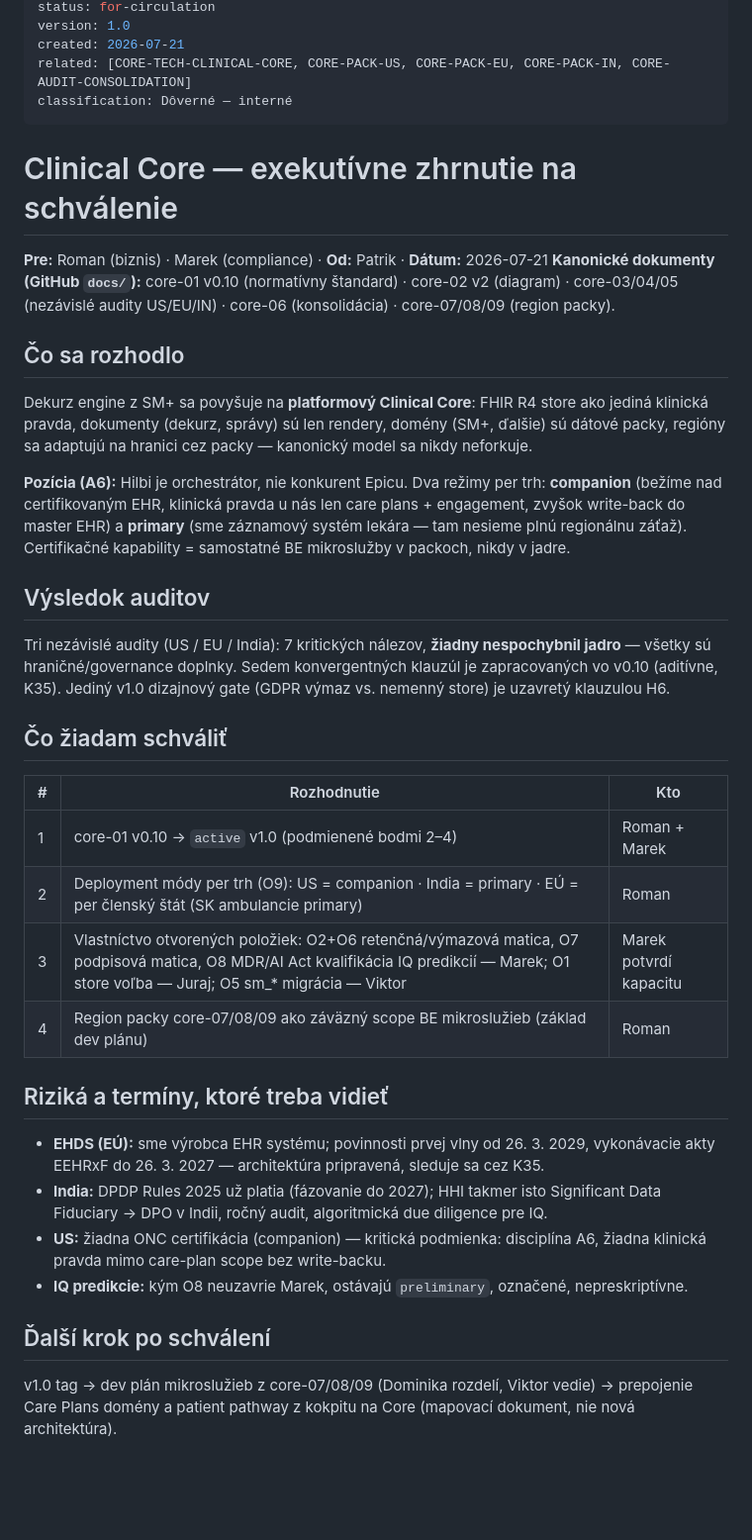
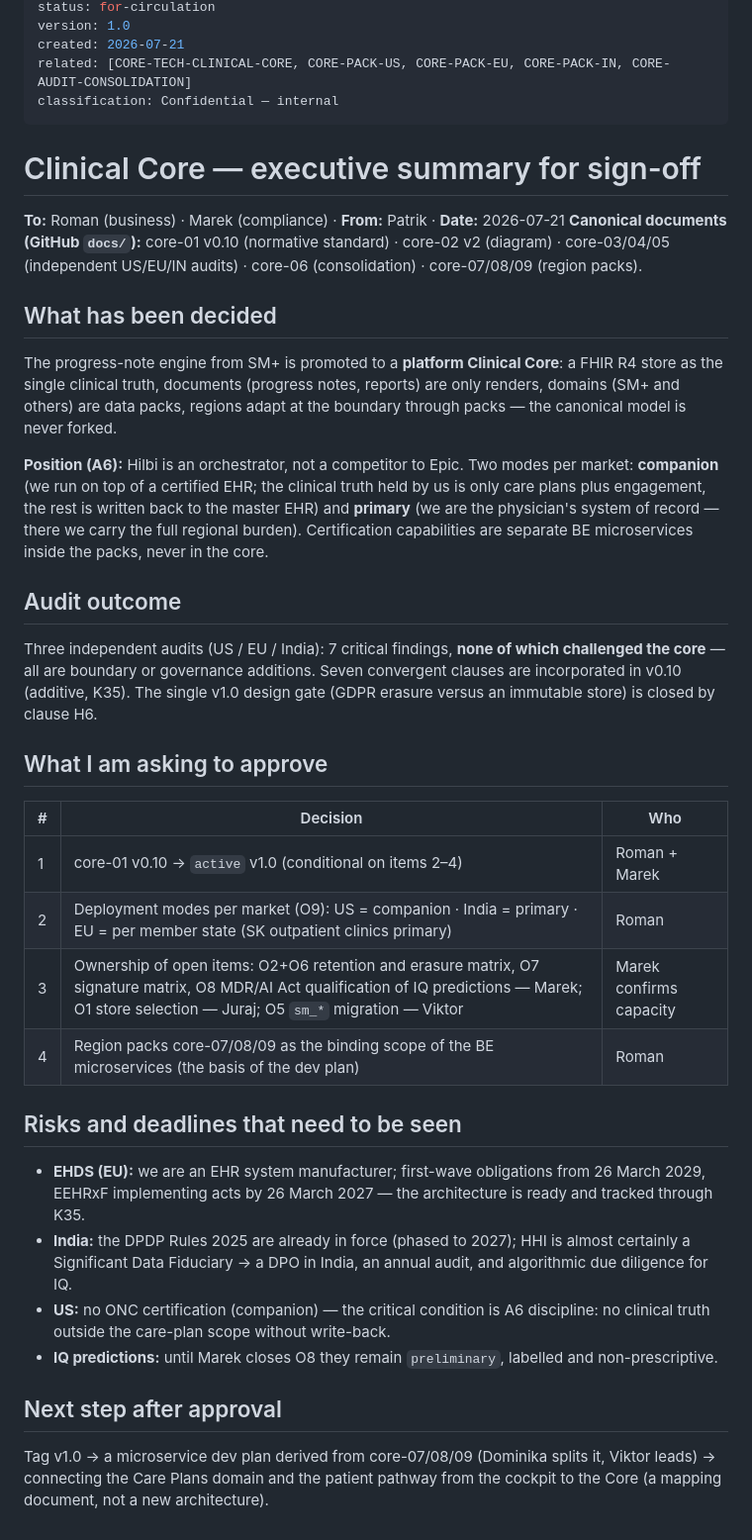
Before and after one commit to patrikkmec-ivx/prototype, a Markdown page: docs/core-10-executive-summary.md, the part around the change. Shown at 99% size. GitHub-like rendering; blank space fills up the shorter version.

Commit message:
docs: core-10 executive summary to English (decision items and clause refs unchanged)

```diff
--- a/docs/core-10-executive-summary.md
+++ b/docs/core-10-executive-summary.md
@@ -9,56 +9,61 @@ status: for-circulation
 version: 1.0
 created: 2026-07-21
 related: [CORE-TECH-CLINICAL-CORE, CORE-PACK-US, CORE-PACK-EU, CORE-PACK-IN, CORE-AUDIT-CONSOLIDATION]
-classification: Dôverné — interné
+classification: Confidential — internal
 ---
 
-# Clinical Core — exekutívne zhrnutie na schválenie
+# Clinical Core — executive summary for sign-off
 
-**Pre:** Roman (biznis) · Marek (compliance) · **Od:** Patrik · **Dátum:** 2026-07-21
-**Kanonické dokumenty (GitHub `docs/`):** core-01 v0.10 (normatívny štandard) · core-02 v2
-(diagram) · core-03/04/05 (nezávislé audity US/EU/IN) · core-06 (konsolidácia) ·
-core-07/08/09 (region packy).
+**To:** Roman (business) · Marek (compliance) · **From:** Patrik · **Date:** 2026-07-21
+**Canonical documents (GitHub `docs/`):** core-01 v0.10 (normative standard) · core-02 v2
+(diagram) · core-03/04/05 (independent US/EU/IN audits) · core-06 (consolidation) ·
+core-07/08/09 (region packs).
 
-## Čo sa rozhodlo
+## What has been decided
 
-Dekurz engine z SM+ sa povyšuje na **platformový Clinical Core**: FHIR R4 store ako jediná
-klinická pravda, dokumenty (dekurz, správy) sú len rendery, domény (SM+, ďalšie) sú dátové
-packy, regióny sa adaptujú na hranici cez packy — kanonický model sa nikdy neforkuje.
+The progress-note engine from SM+ is promoted to a **platform Clinical Core**: a FHIR R4
+store as the single clinical truth, documents (progress notes, reports) are only
+renders, domains (SM+ and others) are data packs, regions adapt at the boundary through
+packs — the canonical model is never forked.
 
-**Pozícia (A6):** Hilbi je orchestrátor, nie konkurent Epicu. Dva režimy per trh:
-**companion** (bežíme nad certifikovaným EHR, klinická pravda u nás len care plans +
-engagement, zvyšok write-back do master EHR) a **primary** (sme záznamový systém lekára —
-tam nesieme plnú regionálnu záťaž). Certifikačné kapability = samostatné BE mikroslužby
-v packoch, nikdy v jadre.
+**Position (A6):** Hilbi is an orchestrator, not a competitor to Epic. Two modes per
+market: **companion** (we run on top of a certified EHR; the clinical truth held by us
+is only care plans plus engagement, the rest is written back to the master EHR) and
+**primary** (we are the physician's system of record — there we carry the full regional
+burden). Certification capabilities are separate BE microservices inside the packs,
+never in the core.
 
-## Výsledok auditov
+## Audit outcome
 
-Tri nezávislé audity (US / EU / India): 7 kritických nálezov, **žiadny nespochybnil jadro** —
-všetky sú hraničné/governance doplnky. Sedem konvergentných klauzúl je zapracovaných vo
-v0.10 (aditívne, K35). Jediný v1.0 dizajnový gate (GDPR výmaz vs. nemenný store) je
-uzavretý klauzulou H6.
+Three independent audits (US / EU / India): 7 critical findings, **none of which
+challenged the core** — all are boundary or governance additions. Seven convergent
+clauses are incorporated in v0.10 (additive, K35). The single v1.0 design gate (GDPR
+erasure versus an immutable store) is closed by clause H6.
 
-## Čo žiadam schváliť
+## What I am asking to approve
 
-| # | Rozhodnutie | Kto |
+| # | Decision | Who |
 |---|---|---|
-| 1 | core-01 v0.10 → `active` v1.0 (podmienené bodmi 2–4) | Roman + Marek |
-| 2 | Deployment módy per trh (O9): US = companion · India = primary · EÚ = per členský štát (SK ambulancie primary) | Roman |
-| 3 | Vlastníctvo otvorených položiek: O2+O6 retenčná/výmazová matica, O7 podpisová matica, O8 MDR/AI Act kvalifikácia IQ predikcií — Marek; O1 store voľba — Juraj; O5 sm_* migrácia — Viktor | Marek potvrdí kapacitu |
-| 4 | Region packy core-07/08/09 ako záväzný scope BE mikroslužieb (základ dev plánu) | Roman |
+| 1 | core-01 v0.10 → `active` v1.0 (conditional on items 2–4) | Roman + Marek |
+| 2 | Deployment modes per market (O9): US = companion · India = primary · EU = per member state (SK outpatient clinics primary) | Roman |
+| 3 | Ownership of open items: O2+O6 retention and erasure matrix, O7 signature matrix, O8 MDR/AI Act qualification of IQ predictions — Marek; O1 store selection — Juraj; O5 `sm_*` migration — Viktor | Marek confirms capacity |
+| 4 | Region packs core-07/08/09 as the binding scope of the BE microservices (the basis of the dev plan) | Roman |
 
-## Riziká a termíny, ktoré treba vidieť
+## Risks and deadlines that need to be seen
 
-- **EHDS (EÚ):** sme výrobca EHR systému; povinnosti prvej vlny od 26. 3. 2029, vykonávacie
-  akty EEHRxF do 26. 3. 2027 — architektúra pripravená, sleduje sa cez K35.
-- **India:** DPDP Rules 2025 už platia (fázovanie do 2027); HHI takmer isto Significant Data
-  Fiduciary → DPO v Indii, ročný audit, algoritmická due diligence pre IQ.
-- **US:** žiadna ONC certifikácia (companion) — kritická podmienka: disciplína A6, žiadna
-  klinická pravda mimo care-plan scope bez write-backu.
-- **IQ predikcie:** kým O8 neuzavrie Marek, ostávajú `preliminary`, označené, nepreskriptívne.
+- **EHDS (EU):** we are an EHR system manufacturer; first-wave obligations from
+  26 March 2029, EEHRxF implementing acts by 26 March 2027 — the architecture is ready
+  and tracked through K35.
+- **India:** the DPDP Rules 2025 are already in force (phased to 2027); HHI is almost
+  certainly a Significant Data Fiduciary → a DPO in India, an annual audit, and
+  algorithmic due diligence for IQ.
+- **US:** no ONC certification (companion) — the critical condition is A6 discipline:
+  no clinical truth outside the care-plan scope without write-back.
+- **IQ predictions:** until Marek closes O8 they remain `preliminary`, labelled and
+  non-prescriptive.
 
-## Ďalší krok po schválení
+## Next step after approval
 
-v1.0 tag → dev plán mikroslužieb z core-07/08/09 (Dominika rozdelí, Viktor vedie) →
-prepojenie Care Plans domény a patient pathway z kokpitu na Core (mapovací dokument, nie
-nová architektúra).
+Tag v1.0 → a microservice dev plan derived from core-07/08/09 (Dominika splits it,
+Viktor leads) → connecting the Care Plans domain and the patient pathway from the
+cockpit to the Core (a mapping document, not a new architecture).
```
